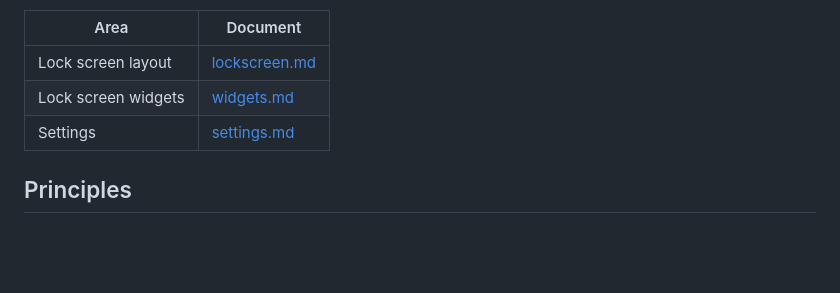
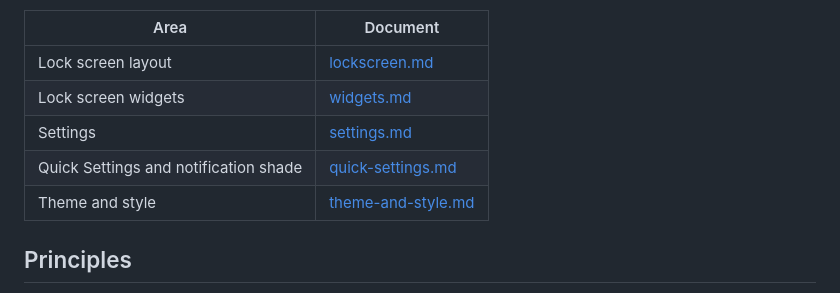
Before and after one commit to Aurora-StFM/SomethingOS, a Markdown page: docs/design/README.md, the part around the change. Drawn GitHub-style; blank space fills up the shorter version.

```diff
--- a/docs/design/README.md
+++ b/docs/design/README.md
@@ -9,6 +9,8 @@ top of LineageOS 24.0 (Android 17).
 | Lock screen layout | [lockscreen.md](lockscreen.md) |
 | Lock screen widgets | [widgets.md](widgets.md) |
 | Settings | [settings.md](settings.md) |
+| Quick Settings and notification shade | [quick-settings.md](quick-settings.md) |
+| Theme and style | [theme-and-style.md](theme-and-style.md) |
 
 ## Principles
 
```
Also changed, not shown: docs/design/quick-settings.md (added, +85 -0 lines), docs/design/theme-and-style.md (added, +26 -0 lines), docs/design/quick-settings-tablet.png (added).
